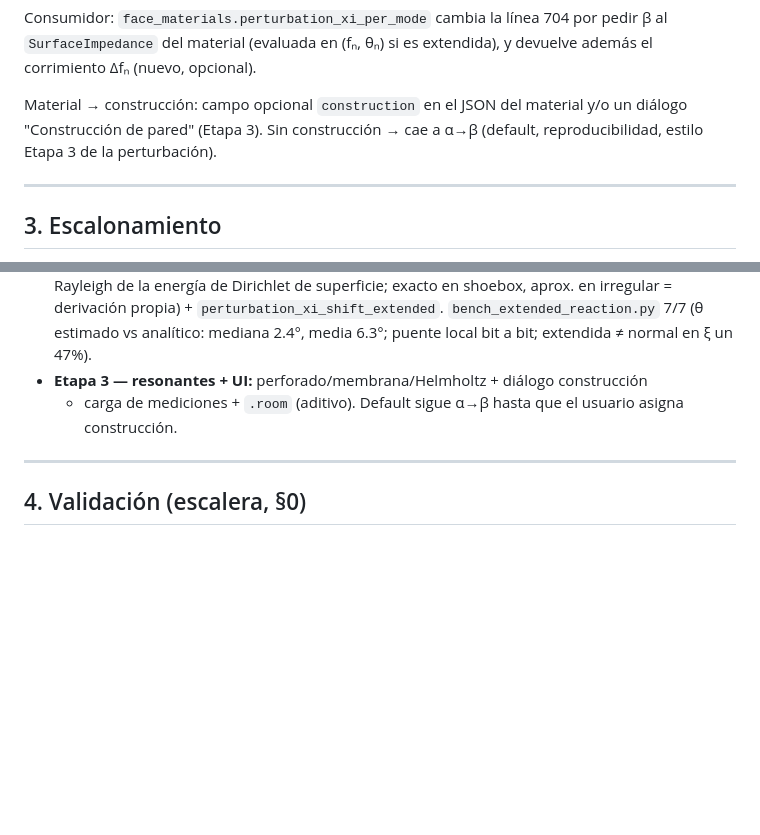
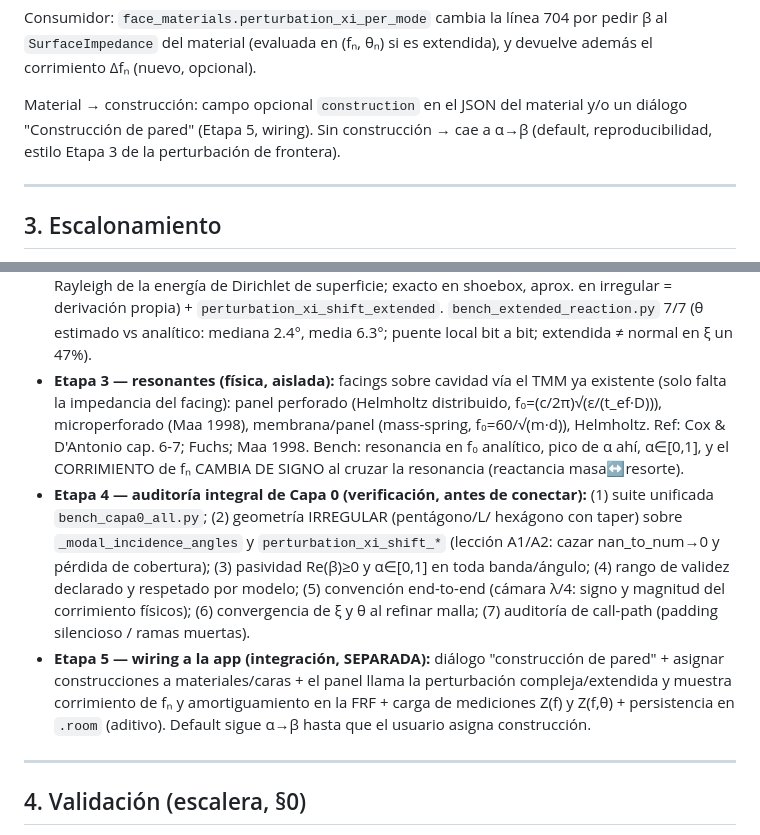
Before and after one commit to tomasdivididos-blip/prototipo-1, a Markdown page: plan_modelado_Z.md, 2 parts joined by grey strips. Drawn GitHub-style; blank space fills up the shorter version.

Commit message:
Capa 0: reestructurar plan - separar wiring (Etapa 5) + auditoria intermedia (Etapa 4)
- Etapa 3 acotada a RESONANTES (fisica aislada): perforado/MPP/membrana/Helmholtz
  via el TMM existente + bench (resonancia f0, pico alpha, corrimiento cambia de
  signo al cruzar la resonancia).
- Etapa 4 NUEVA: auditoria integral de Capa 0 antes de conectar (suite unificada,
  geometria irregular contra A1/A2, pasividad, rango de validez, convencion
  end-to-end, convergencia, call-path).
- Etapa 5 = wiring a la app (UI + panel + .room), SEPARADA de la fisica.

Co-Authored-By: Claude <noreply@anthropic.com>

```diff
--- a/plan_modelado_Z.md
+++ b/plan_modelado_Z.md
@@ -97,8 +97,8 @@ Consumidor: `face_materials.perturbation_xi_per_mode` cambia la línea 704 por p
 devuelve además el corrimiento Δfₙ (nuevo, opcional).
 
 Material → construcción: campo opcional `construction` en el JSON del material y/o un
-diálogo "Construcción de pared" (Etapa 3). Sin construcción → cae a α→β (default,
-reproducibilidad, estilo Etapa 3 de la perturbación).
+diálogo "Construcción de pared" (Etapa 5, wiring). Sin construcción → cae a α→β
+(default, reproducibilidad, estilo Etapa 3 de la perturbación de frontera).
 
 ---
 
@@ -127,9 +127,25 @@ reproducibilidad, estilo Etapa 3 de la perturbación).
   aprox. en irregular = derivación propia) + `perturbation_xi_shift_extended`.
   `bench_extended_reaction.py` 7/7 (θ estimado vs analítico: mediana 2.4°, media 6.3°;
   puente local bit a bit; extendida ≠ normal en ξ un 47%).
-- **Etapa 3 — resonantes + UI:** perforado/membrana/Helmholtz + diálogo construcción
-  + carga de mediciones + `.room` (aditivo). Default sigue α→β hasta que el usuario
-  asigna construcción.
+- **Etapa 3 — resonantes (física, aislada):** facings sobre cavidad vía el TMM ya
+  existente (solo falta la impedancia del facing): panel perforado (Helmholtz
+  distribuido, f₀=(c/2π)√(ε/(t_ef·D))), microperforado (Maa 1998), membrana/panel
+  (mass-spring, f₀=60/√(m·d)), Helmholtz. Ref: Cox & D'Antonio cap. 6-7; Fuchs; Maa
+  1998. Bench: resonancia en f₀ analítico, pico de α ahí, α∈[0,1], y el CORRIMIENTO
+  de fₙ CAMBIA DE SIGNO al cruzar la resonancia (reactancia masa↔resorte).
+- **Etapa 4 — auditoría integral de Capa 0 (verificación, antes de conectar):**
+  (1) suite unificada `bench_capa0_all.py`; (2) geometría IRREGULAR (pentágono/L/
+  hexágono con taper) sobre `_modal_incidence_angles` y `perturbation_xi_shift_*`
+  (lección A1/A2: cazar nan_to_num→0 y pérdida de cobertura); (3) pasividad Re(β)≥0
+  y α∈[0,1] en toda banda/ángulo; (4) rango de validez declarado y respetado por
+  modelo; (5) convención end-to-end (cámara λ/4: signo y magnitud del corrimiento
+  físicos); (6) convergencia de ξ y θ al refinar malla; (7) auditoría de call-path
+  (padding silencioso / ramas muertas).
+- **Etapa 5 — wiring a la app (integración, SEPARADA):** diálogo "construcción de
+  pared" + asignar construcciones a materiales/caras + el panel llama la perturbación
+  compleja/extendida y muestra corrimiento de fₙ y amortiguamiento en la FRF + carga
+  de mediciones Z(f) y Z(f,θ) + persistencia en `.room` (aditivo). Default sigue α→β
+  hasta que el usuario asigna construcción.
 
 ---
 
```
